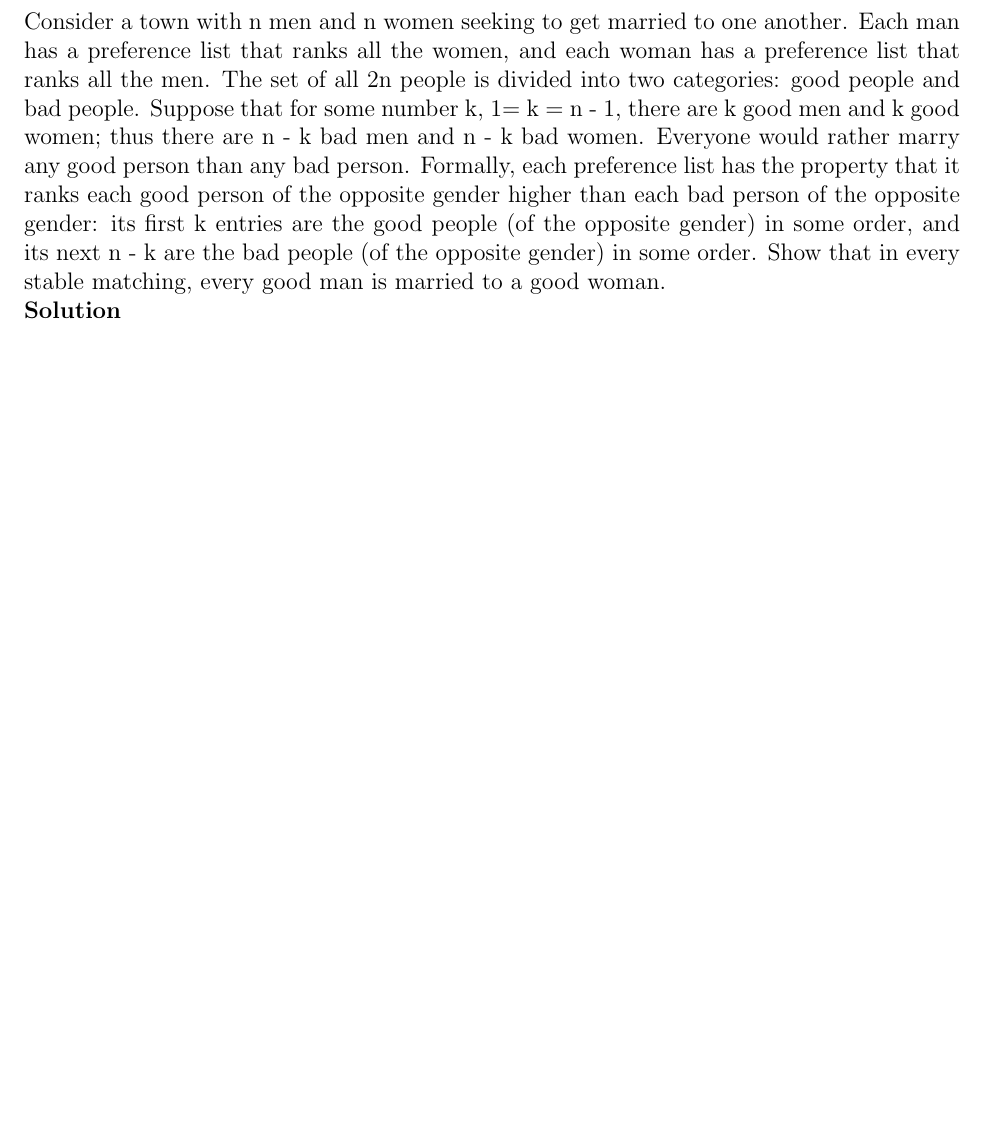
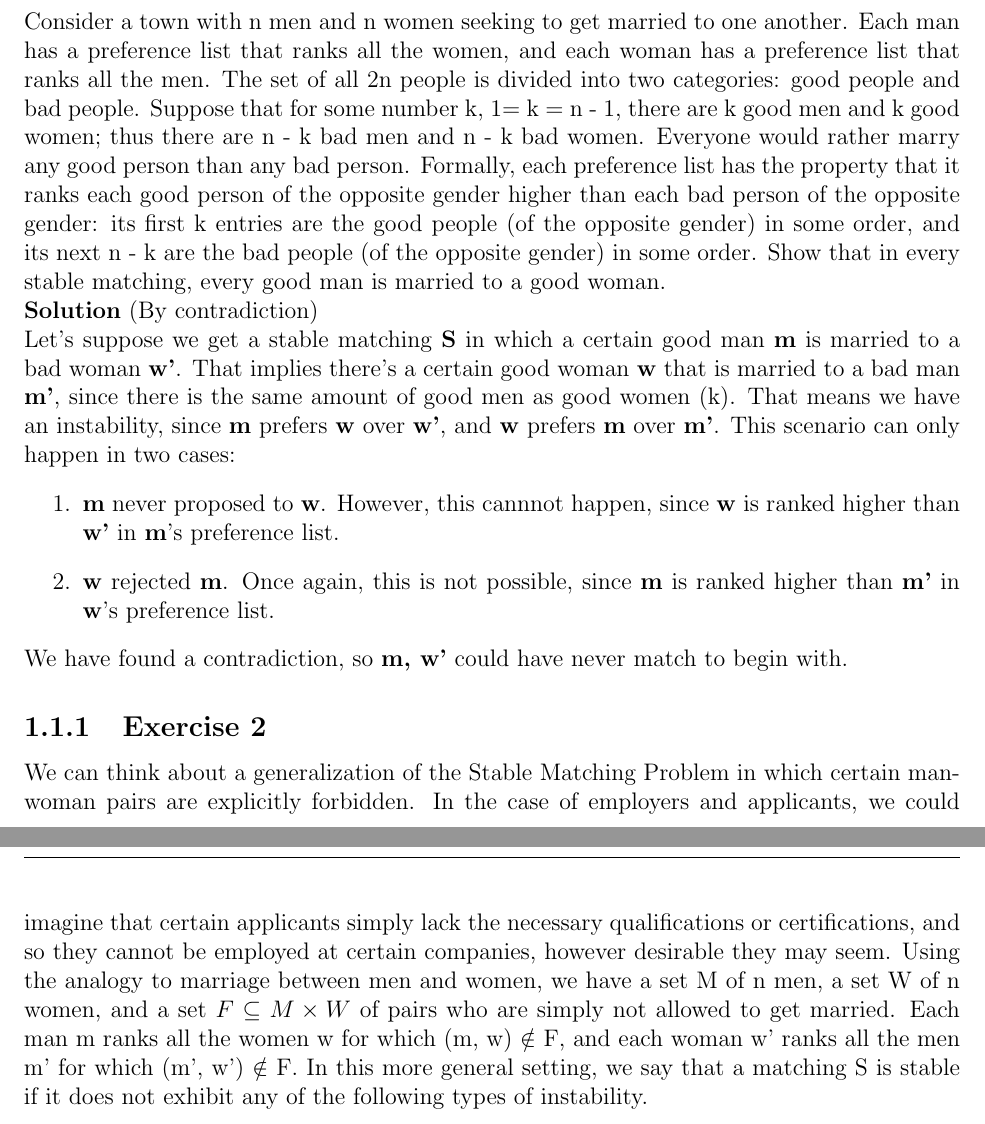
Before and after one commit to MondragonDevelopment/B26, a LaTeX document (Algorithms/notes.tex): part of page 2 of 3 before the commit and two parts of pages 2 and 3 of 4 after it, the two joined at a grey line, cut so that both start at the same text, the shorter picture padded with empty space. Compiled offline with pdfLaTeX.

Commit message:
Added my solution to exercise 1

```diff
--- a/Algorithms/notes.tex
+++ b/Algorithms/notes.tex
@@ -37,7 +37,34 @@ the opposite gender: its first k entries are the good people (of the
 opposite gender) in some order, and its next n - k are the bad people
 (of the opposite gender) in some order.  Show that in every stable
 matching, every good man is married to a good woman.\\
-\textbf{Solution}
+\textbf{Solution} (By contradiction)\\
+Let's suppose we get a stable matching \textbf{S} in which a certain
+good man \textbf{m} is married to a bad woman \textbf{w'}. That
+implies there's a certain good woman \textbf{w} that is married to a
+bad man \textbf{m'}, since there is the same amount of good men as
+good women (k). That means we have an instability, since \textbf{m}
+prefers \textbf{w} over \textbf{w'}, and \textbf{w} prefers \textbf{m}
+over \textbf{m'}. This scenario can only happen in two cases:
+\begin{enumerate}
+\item \textbf{m} never proposed to \textbf{w}. However, this cannnot happen, since \textbf{w} is ranked higher than \textbf{w'} in \textbf{m}'s preference list.
+\item \textbf{w} rejected \textbf{m}. Once again, this is not possible, since \textbf{m} is ranked higher than \textbf{m'} in \textbf{w}'s preference list.
+\end{enumerate}
+We have found a contradiction, so \textbf{m, w'} could have never
+match to begin with.
+
+\subsection{Exercise 2}
+We can think about a generalization of the Stable Matching Problem in
+which certain man-woman pairs are explicitly forbidden. In the case of
+employers and applicants, we could imagine that certain applicants
+simply lack the necessary qualifications or certifications, and so
+they cannot be employed at certain companies, however desirable they
+may seem. Using the analogy to marriage between men and women, we have
+a set M of n men, a set W of n women, and a set $ F \subseteq M \times W $ of pairs
+who are simply not allowed to get married. Each man m ranks all the
+women w for which (m, w) $\notin$ F, and each woman w' ranks all the men m'
+for which (m', w') $\notin$ F.  In this more general setting, we say that a
+matching S is stable if it does not exhibit any of the following types
+of instability.
 
 \bibliography{biblio}
 \end{document}
```
